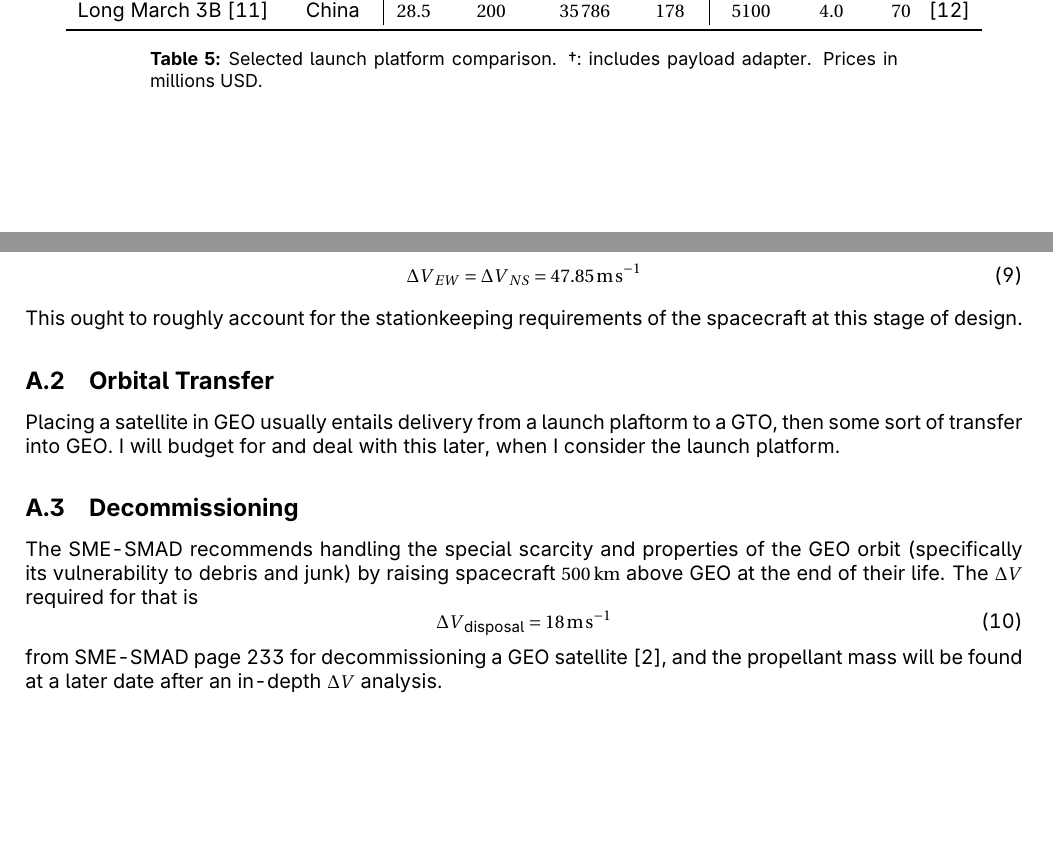
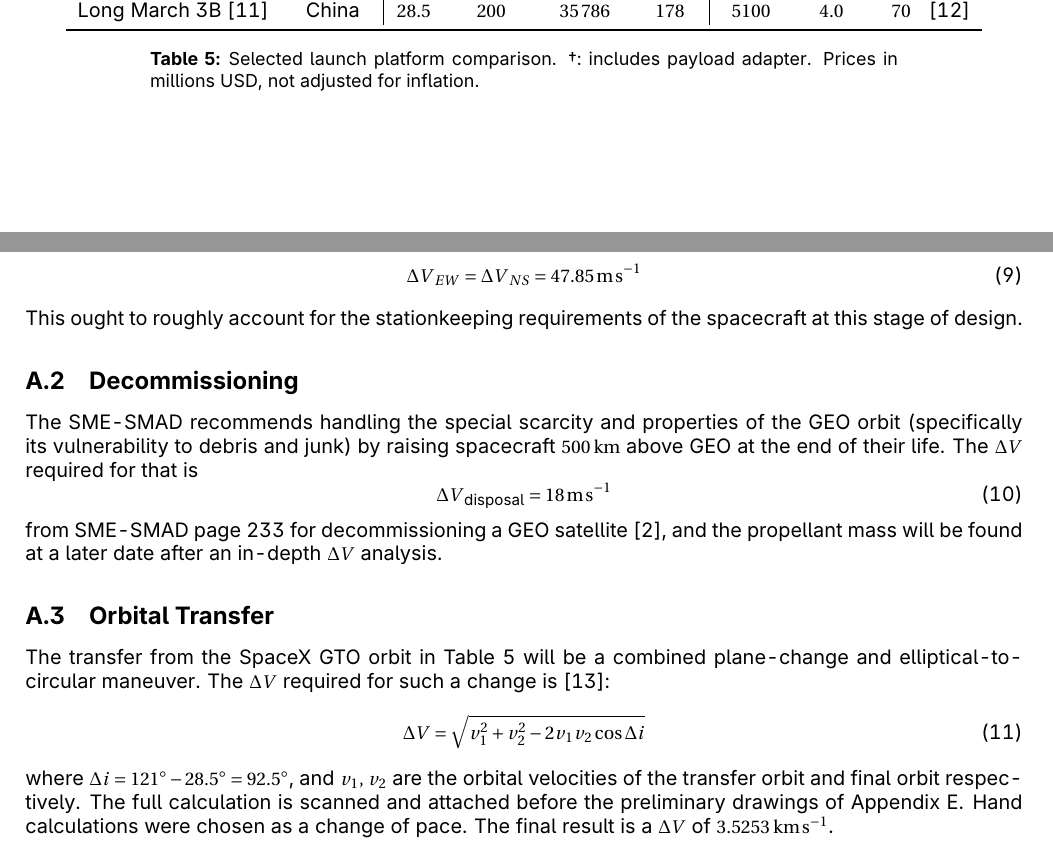
Before and after one commit to J-Vaughan/SAR-GE, a LaTeX document (Report/finalreport.tex): two parts of pages 7 and 9 of 14, joined at a grey line, cut so that both start at the same text. Compiled offline with pdfLaTeX.

Commit message:
Finish Delta V budget

```diff
--- a/Report/finalreport.tex
+++ b/Report/finalreport.tex
@@ -278,7 +278,7 @@ All launchers deliver their payload to GTO, with fairly minor differences in del
     Long March 3B~\cite{longmarch} & China & \num{28.5} & \num{200} & \num{35786} & \num{178} & \num{5100} & \num{4.0} & \num{70}\hspace{.9em}\cite{longmarchprice}\\
     \bottomrule
   \end{tabular}
-  \caption{Selected launch platform comparison. \textdagger: includes payload adapter. Prices in millions USD.}
+  \caption{Selected launch platform comparison. \textdagger: includes payload adapter. Prices in millions USD, not adjusted for inflation.}
   \label{tab:launchertrade}
 \end{table}
 
@@ -329,10 +329,6 @@ For this reason, I'm going to estimate the East-West stationkeeping to be equal
 \end{equation}
 This ought to roughly account for the stationkeeping requirements of the spacecraft at this stage of design.
 
-\subsection{Orbital Transfer}
-Placing a satellite in GEO usually entails delivery from a launch plaftorm to a GTO, then some sort of transfer into GEO.
-I will budget for and deal with this later, when I consider the launch platform.
-
 \subsection{Decommissioning}
 
 The SME-SMAD recommends handling the special scarcity and properties of the GEO orbit (specifically its vulnerability to debris and junk) by raising spacecraft \qty{500}{\kilo\metre} above GEO at the end of their life.
@@ -341,6 +337,17 @@ The $\Delta V$ required for that is
   {\Delta V}_\text{disposal} = \qty{18}{\metre\per\second}
 \end{equation}
 from SME-SMAD page 233 for decommissioning a GEO satellite~\cite{sme}, and the propellant mass will be found at a later date after an in-depth $\Delta V$ analysis.
+
+\subsection{Orbital Transfer}
+The transfer from the SpaceX GTO orbit in Table~\ref{tab:launchertrade} will be a combined plane-change and elliptical-to-circular maneuver.
+The $\Delta V$ required for such a change is~\cite{aero3240}:
+\begin{equation}
+  \Delta V=\sqrt{v_1^2+v_2^2-2v_1v_2\cos{\Delta i}}
+\end{equation}
+where $\Delta i=\ang{121}-\ang{28.5}=\ang{92.5}$, and $v_1,\,v_2$ are the orbital velocities of the transfer orbit and final orbit respectively.
+The full calculation is scanned and attached before the preliminary drawings of Appendix~\ref{app:julia}.
+Hand calculations were chosen as a change of pace.
+The final result is a $\Delta V$ of \qty{3.5253}{\kilo\meter\per\second}.
 
 
 \section{Power and Configuration Implications}\label{app:powerandconf}
```
Also changed, not shown: Report/spacecraft.bib (+7 -0 lines), 1 other file.
